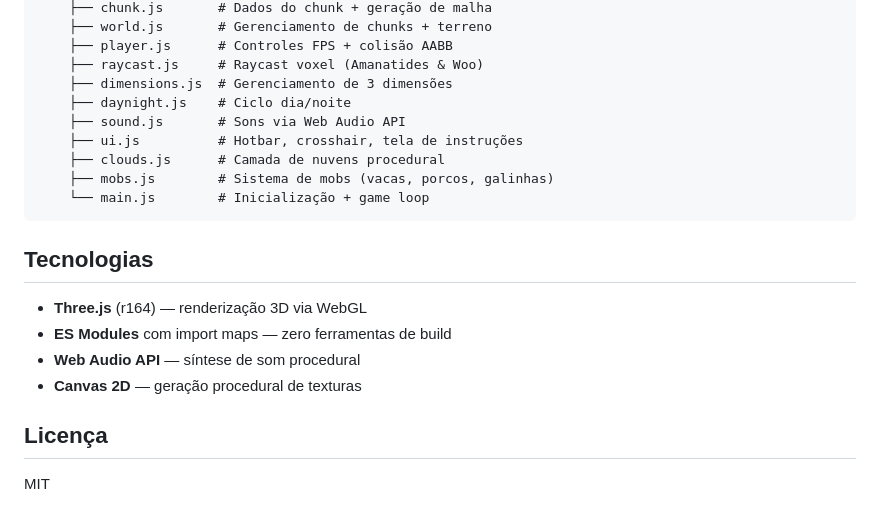
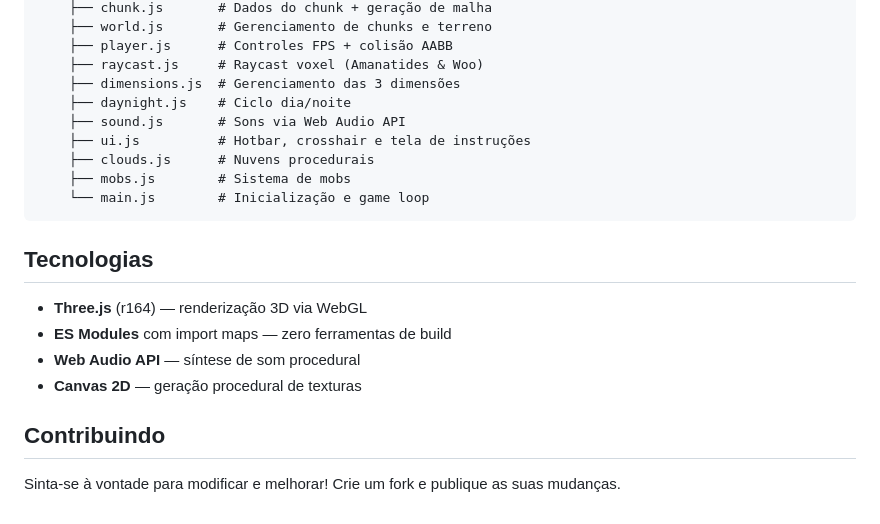
Before and after one commit to RainMT-dv/Rain-Craft, a Markdown page: README.md, the part around one of its changes. Drawn GitHub-style.

````diff
--- a/README.md
+++ b/README.md
@@ -74,14 +77,14 @@ Rain-Craft/
     ├── chunk.js       # Dados do chunk + geração de malha
-    ├── world.js       # Gerenciamento de chunks + terreno
+    ├── world.js       # Gerenciamento de chunks e terreno
     ├── player.js      # Controles FPS + colisão AABB
     ├── raycast.js     # Raycast voxel (Amanatides & Woo)
-    ├── dimensions.js  # Gerenciamento de 3 dimensões
+    ├── dimensions.js  # Gerenciamento das 3 dimensões
     ├── daynight.js    # Ciclo dia/noite
     ├── sound.js       # Sons via Web Audio API
-    ├── ui.js          # Hotbar, crosshair, tela de instruções
-    ├── clouds.js      # Camada de nuvens procedural
-    ├── mobs.js        # Sistema de mobs (vacas, porcos, galinhas)
-    └── main.js        # Inicialização + game loop
+    ├── ui.js          # Hotbar, crosshair e tela de instruções
+    ├── clouds.js      # Nuvens procedurais
+    ├── mobs.js        # Sistema de mobs
+    └── main.js        # Inicialização e game loop
 ```
 
 ## Tecnologias
@@ -91,6 +94,6 @@ Rain-Craft/
 - **Web Audio API** — síntese de som procedural
 - **Canvas 2D** — geração procedural de texturas
 
-## Licença
+## Contribuindo
 
-MIT
+Sinta-se à vontade para modificar e melhorar! Crie um fork e publique as suas mudanças.
````
Also changed, not shown: other parts of README.md (+37 -34 lines).
